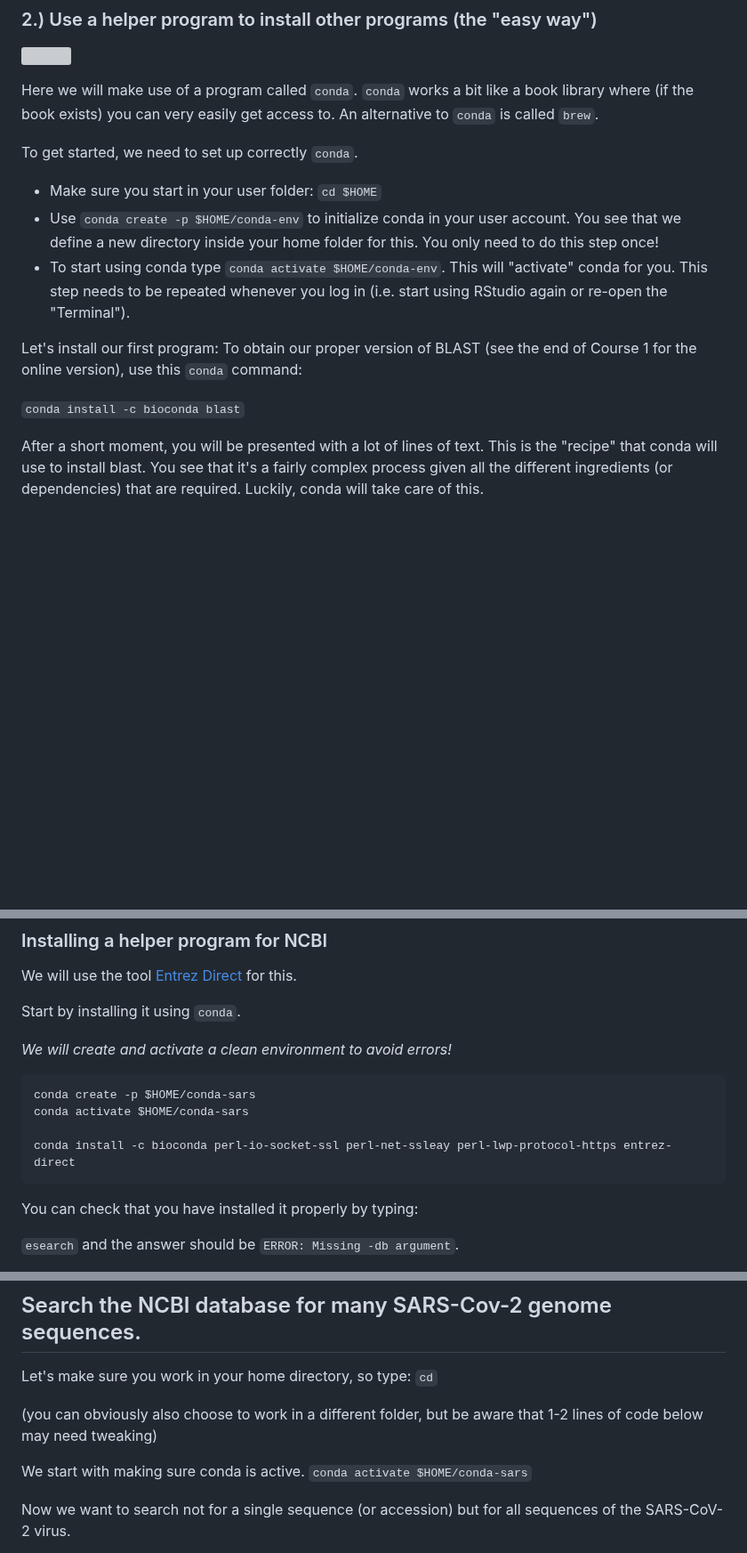
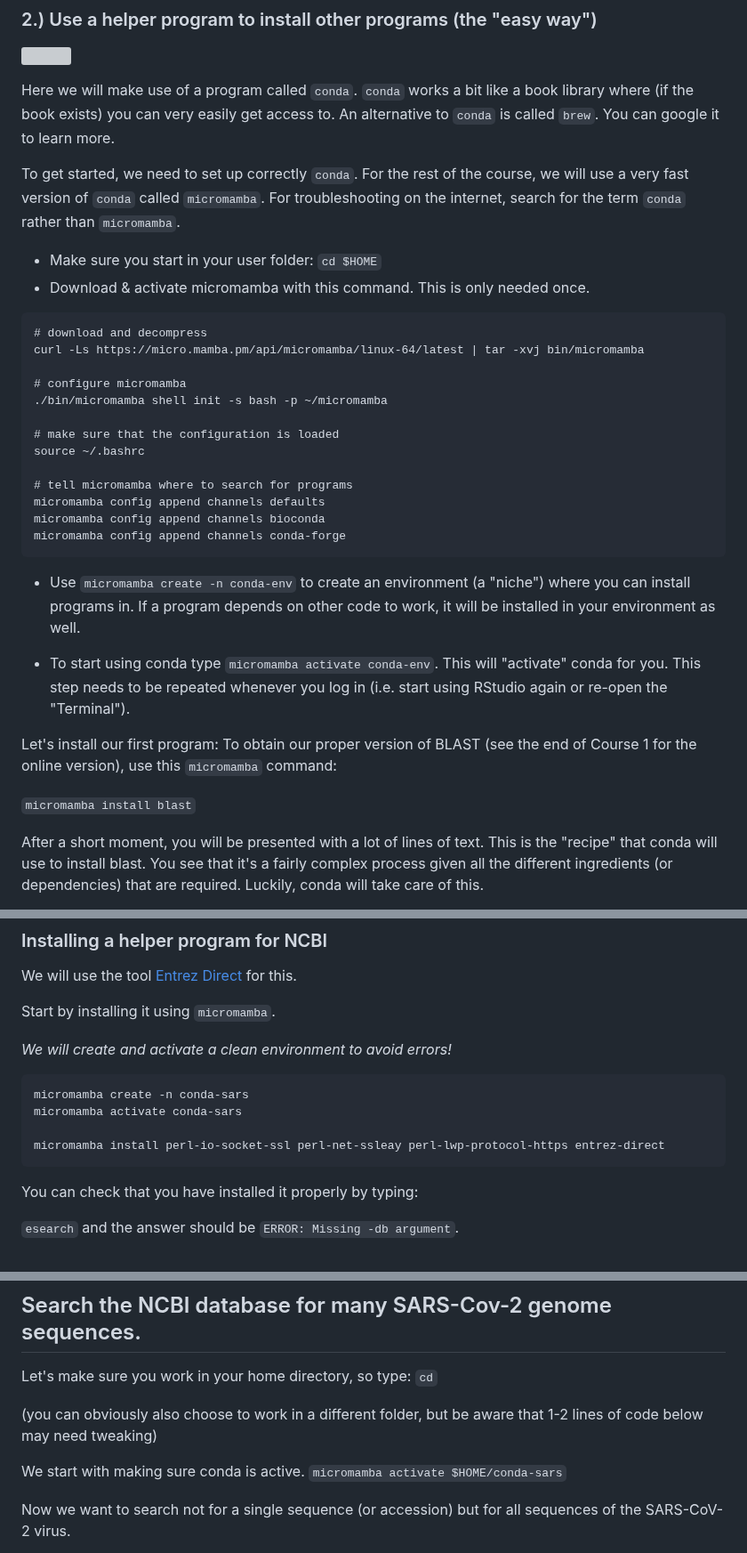
Before and after one commit to crolllab/teaching, a Markdown page: Bioinformatics_Tools/Course_2_Programs_Phylogeny/README.md, 3 parts joined by grey strips. Shown at 89% size. GitHub-like rendering; blank space fills up the shorter version; grey boxes are pictures that could not be loaded.

````diff
--- a/Bioinformatics_Tools/Course_2_Programs_Phylogeny/README.md
+++ b/Bioinformatics_Tools/Course_2_Programs_Phylogeny/README.md
@@ -132,17 +132,36 @@ We will not go any further with this approach here. Just remember that this exis
 
 ![](./images/conda.png)
 
-Here we will make use of a program called `conda`. `conda` works a bit like a book library where (if the book exists) you can very easily get access to. An alternative to `conda` is called `brew`.
+Here we will make use of a program called `conda`. `conda` works a bit like a book library where (if the book exists) you can very easily get access to. An alternative to `conda` is called `brew`. You can google it to learn more.
 
-To get started, we need to set up correctly `conda`.
+To get started, we need to set up correctly `conda`. For the rest of the course, we will use a very fast version of `conda` called `micromamba`. For troubleshooting on the internet, search for the term `conda` rather than `micromamba`.
 
 - Make sure you start in your user folder: `cd $HOME`
-- Use `conda create -p $HOME/conda-env` to initialize conda in your user account. You see that we define a new directory inside your home folder for this. You only need to do this step once!
-- To start using conda type `conda activate $HOME/conda-env`. This will "activate" conda for you. This step needs to be repeated whenever you log in (i.e. start using RStudio again or re-open the "Terminal").
+- Download & activate micromamba with this command. This is only needed once.
 
-Let's install our first program: To obtain our proper version of BLAST (see the end of Course 1 for the online version), use this `conda` command:
+```
+# download and decompress
+curl -Ls https://micro.mamba.pm/api/micromamba/linux-64/latest | tar -xvj bin/micromamba
 
-`conda install -c bioconda blast`
+# configure micromamba
+./bin/micromamba shell init -s bash -p ~/micromamba
+
+# make sure that the configuration is loaded
+source ~/.bashrc
+
+# tell micromamba where to search for programs
+micromamba config append channels defaults
+micromamba config append channels bioconda
+micromamba config append channels conda-forge
+```
+
+- Use `micromamba create -n conda-env` to create an environment (a "niche") where you can install programs in. If a program depends on other code to work, it will be installed in your environment as well.
+
+- To start using conda type `micromamba activate conda-env`. This will "activate" conda for you. This step needs to be repeated whenever you log in (i.e. start using RStudio again or re-open the "Terminal").
+
+Let's install our first program: To obtain our proper version of BLAST (see the end of Course 1 for the online version), use this `micromamba` command:
+
+`micromamba install blast`
 
 After a short moment, you will be presented with a lot of lines of text. This is the "recipe" that conda will use to install blast. You see that it's a fairly complex process given all the different ingredients (or dependencies) that are required. Luckily, conda will take care of this.
 
@@ -165,15 +184,15 @@ Last week, you have downloaded a single file containing a few sequences of a sin
 
 We will use the tool [Entrez Direct](https://www.ncbi.nlm.nih.gov/books/NBK179288/) for this.
 
-Start by installing it using `conda`.
+Start by installing it using `micromamba`.
 
 _We will create and activate a clean environment to avoid errors!_
 
 ```
-conda create -p $HOME/conda-sars
-conda activate $HOME/conda-sars
+micromamba create -n conda-sars
+micromamba activate conda-sars
 
-conda install -c bioconda perl-io-socket-ssl perl-net-ssleay perl-lwp-protocol-https entrez-direct
+micromamba install perl-io-socket-ssl perl-net-ssleay perl-lwp-protocol-https entrez-direct
 ```
 
 You can check that you have installed it properly by typing:
@@ -225,7 +244,7 @@ Let's make sure you work in your
 (you can obviously also choose to work in a different folder, but be aware that 1-2 lines of code below may need tweaking)
 
 We start with making sure conda is active.
-`conda activate $HOME/conda-sars`
+`micromamba activate $HOME/conda-sars`
 
 Now we want to search not for a single sequence (or accession) but for all sequences of the SARS-CoV-2 virus.
 
````
Also changed, not shown: other parts of Bioinformatics_Tools/Course_2_Programs_Phylogeny/README.md (+1 -1 lines).
